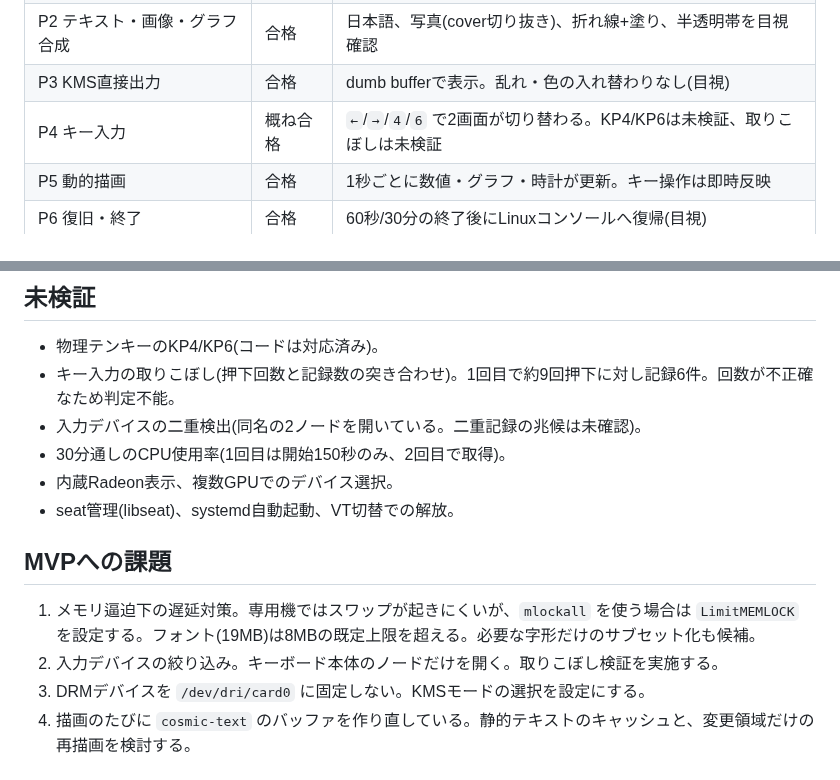
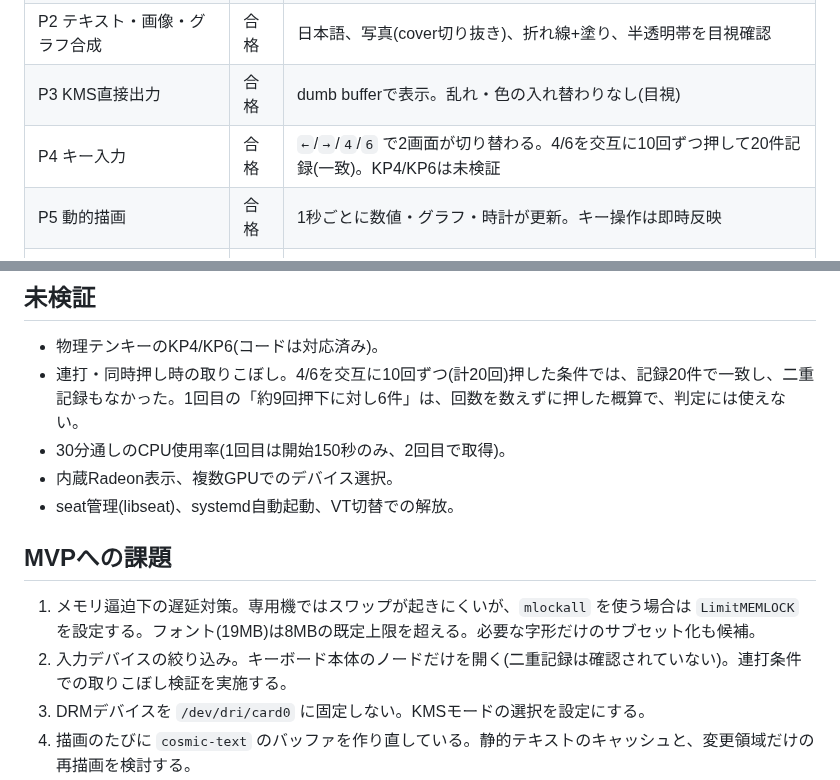
Before and after one commit to ysogabe/miharashi, a Markdown page: docs/POC-001.md, 2 parts joined by grey strips. Drawn GitHub-style.

Commit message:
docs: record key-count verification (20/20)
Co-Authored-By: Claude Sonnet 5.5 <noreply@anthropic.com>

```diff
--- a/docs/POC-001.md
+++ b/docs/POC-001.md
@@ -24,7 +24,7 @@
 | P1 PNG生成 | 合格 | 1920×1080のPNGを2枚生成(約0.75秒、写真取得込み) |
 | P2 テキスト・画像・グラフ合成 | 合格 | 日本語、写真(cover切り抜き)、折れ線+塗り、半透明帯を目視確認 |
 | P3 KMS直接出力 | 合格 | dumb bufferで表示。乱れ・色の入れ替わりなし(目視) |
-| P4 キー入力 | 概ね合格 | `←`/`→`/`4`/`6` で2画面が切り替わる。KP4/KP6は未検証、取りこぼしは未検証 |
+| P4 キー入力 | 合格 | `←`/`→`/`4`/`6` で2画面が切り替わる。4/6を交互に10回ずつ押して20件記録(一致)。KP4/KP6は未検証 |
 | P5 動的描画 | 合格 | 1秒ごとに数値・グラフ・時計が更新。キー操作は即時反映 |
 | P6 復旧・終了 | 合格 | 60秒/30分の終了後にLinuxコンソールへ復帰(目視) |
 
@@ -64,8 +64,7 @@ sudo -u hermes ./target/release/miharashi-poc kms-show --seconds 60     # 実機
 ## 未検証
 
 - 物理テンキーのKP4/KP6(コードは対応済み)。
-- キー入力の取りこぼし(押下回数と記録数の突き合わせ)。1回目で約9回押下に対し記録6件。回数が不正確なため判定不能。
-- 入力デバイスの二重検出(同名の2ノードを開いている。二重記録の兆候は未確認)。
+- 連打・同時押し時の取りこぼし。4/6を交互に10回ずつ(計20回)押した条件では、記録20件で一致し、二重記録もなかった。1回目の「約9回押下に対し6件」は、回数を数えずに押した概算で、判定には使えない。
 - 30分通しのCPU使用率(1回目は開始150秒のみ、2回目で取得)。
 - 内蔵Radeon表示、複数GPUでのデバイス選択。
 - seat管理(libseat)、systemd自動起動、VT切替での解放。
@@ -73,7 +72,7 @@ sudo -u hermes ./target/release/miharashi-poc kms-show --seconds 60     # 実機
 ## MVPへの課題
 
 1. メモリ逼迫下の遅延対策。専用機ではスワップが起きにくいが、`mlockall` を使う場合は `LimitMEMLOCK` を設定する。フォント(19MB)は8MBの既定上限を超える。必要な字形だけのサブセット化も候補。
-2. 入力デバイスの絞り込み。キーボード本体のノードだけを開く。取りこぼし検証を実施する。
+2. 入力デバイスの絞り込み。キーボード本体のノードだけを開く(二重記録は確認されていない)。連打条件での取りこぼし検証を実施する。
 3. DRMデバイスを `/dev/dri/card0` に固定しない。KMSモードの選択を設定にする。
 4. 描画のたびに `cosmic-text` のバッファを作り直している。静的テキストのキャッシュと、変更領域だけの再描画を検討する。
 5. 実際のCPU/GPU/メモリ取得(NVML等)。画面の数値は現在ダミー(正弦波)。
```
